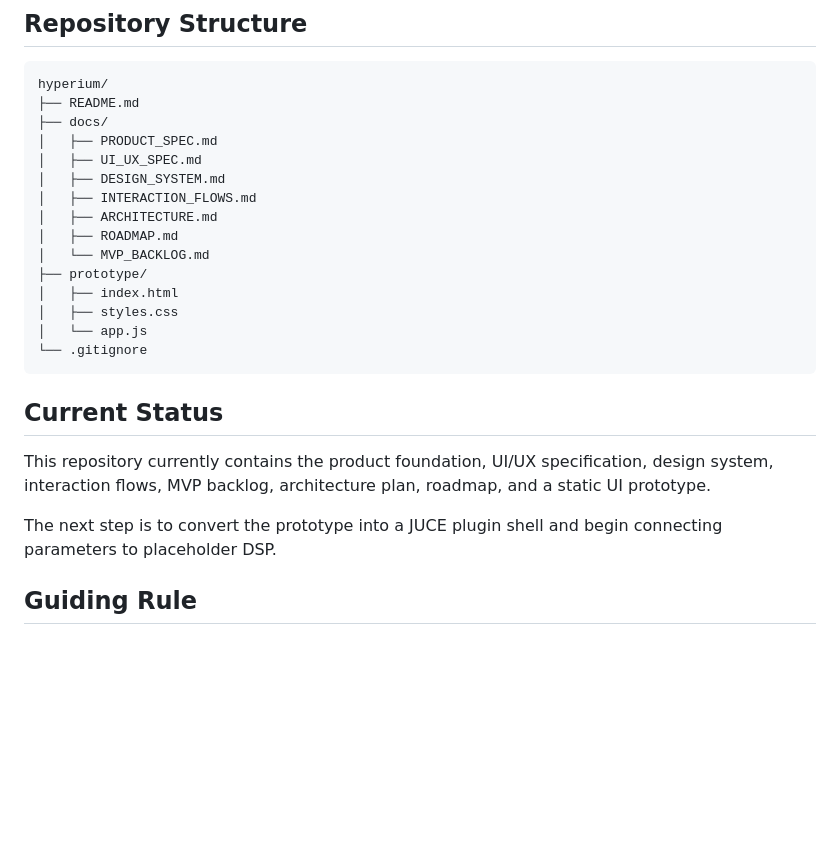
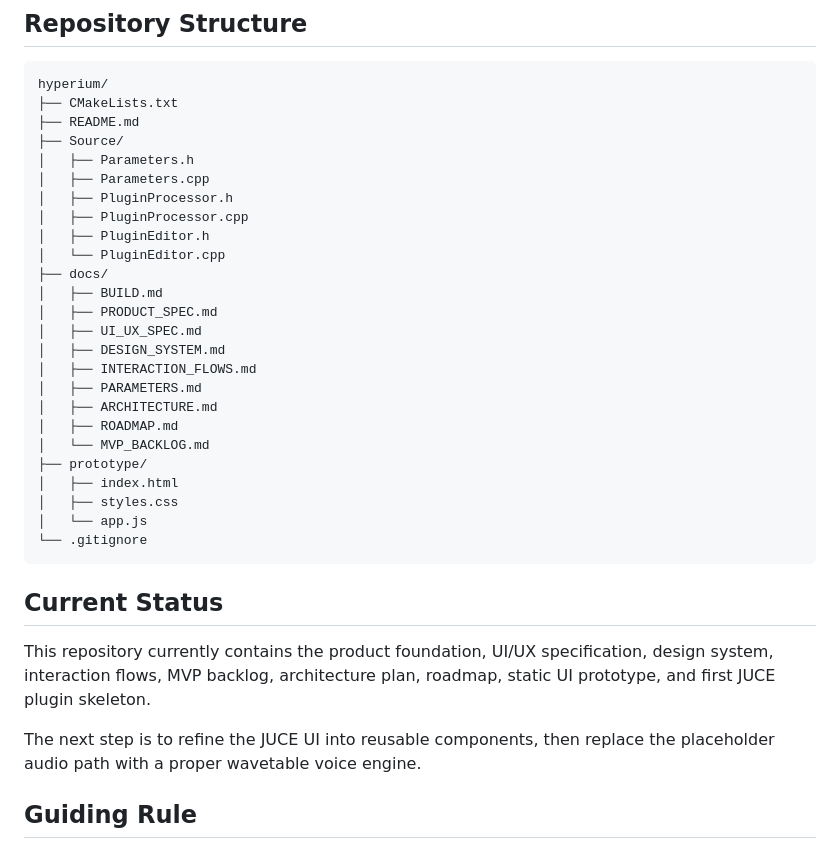
Before and after one commit to dylandlr/hyperium, a Markdown page: README.md, the part around one of its changes. Drawn GitHub-style; blank space fills up the shorter version.

````diff
--- a/README.md
+++ b/README.md
@@ -135,12 +170,22 @@ Hyperium should primarily live on one screen:
 
 ```text
 hyperium/
+├── CMakeLists.txt
 ├── README.md
+├── Source/
+│   ├── Parameters.h
+│   ├── Parameters.cpp
+│   ├── PluginProcessor.h
+│   ├── PluginProcessor.cpp
+│   ├── PluginEditor.h
+│   └── PluginEditor.cpp
 ├── docs/
+│   ├── BUILD.md
 │   ├── PRODUCT_SPEC.md
 │   ├── UI_UX_SPEC.md
 │   ├── DESIGN_SYSTEM.md
 │   ├── INTERACTION_FLOWS.md
+│   ├── PARAMETERS.md
 │   ├── ARCHITECTURE.md
 │   ├── ROADMAP.md
 │   └── MVP_BACKLOG.md
@@ -153,9 +198,9 @@ hyperium/
 
 ## Current Status
 
-This repository currently contains the product foundation, UI/UX specification, design system, interaction flows, MVP backlog, architecture plan, roadmap, and a static UI prototype.
+This repository currently contains the product foundation, UI/UX specification, design system, interaction flows, MVP backlog, architecture plan, roadmap, static UI prototype, and first JUCE plugin skeleton.
 
-The next step is to convert the prototype into a JUCE plugin shell and begin connecting parameters to placeholder DSP.
+The next step is to refine the JUCE UI into reusable components, then replace the placeholder audio path with a proper wavetable voice engine.
 
 ## Guiding Rule
 
````
Also changed, not shown: other parts of README.md (+35 -0 lines).
